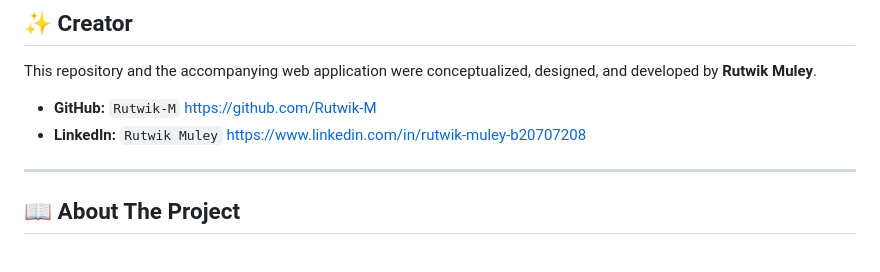
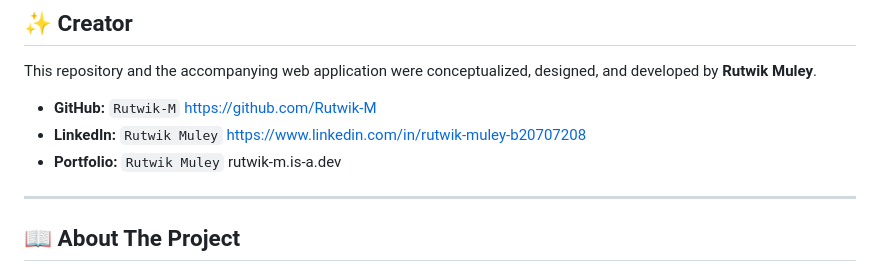
Before and after one commit to Rutwik-M/Gondi-WordNet, a Markdown page: README.md, the part around the change. GitHub-like rendering.

```diff
--- a/README.md
+++ b/README.md
@@ -20,6 +20,7 @@ This repository and the accompanying web application were conceptualized, design
 
 * **GitHub:** `Rutwik-M` https://github.com/Rutwik-M
 * **LinkedIn:** `Rutwik Muley` https://www.linkedin.com/in/rutwik-muley-b20707208
+* **Portfolio:** `Rutwik Muley` rutwik-m.is-a.dev
 
 ---
 
```
